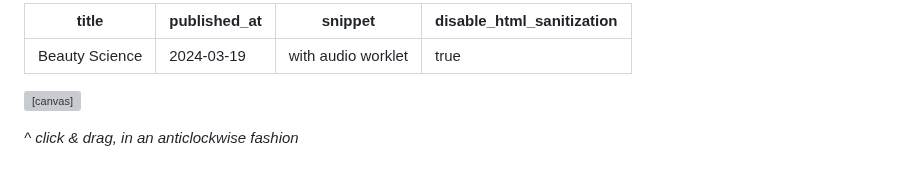
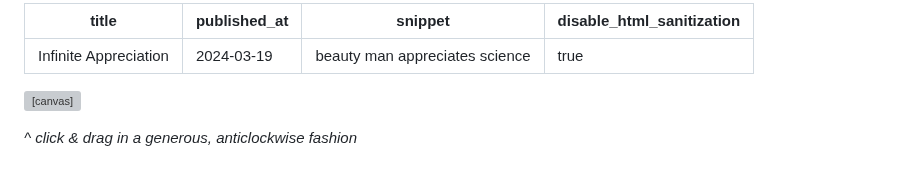
Before and after one commit to capogreco/distributing-synthesis.fm, a Markdown page: posts/240319_audioworklet_cutesine.md, the part around the change. Drawn GitHub-style; grey boxes are pictures that could not be loaded.

Commit message:
infinite appreciation

````diff
--- a/posts/240319_audioworklet_cutesine.md
+++ b/posts/240319_audioworklet_cutesine.md
@@ -1,7 +1,7 @@
 ---
-title: Beauty Science
+title: Infinite Appreciation
 published_at: 2024-03-19
-snippet: with audio worklet
+snippet: beauty man appreciates science
 disable_html_sanitization: true
 ---
 
@@ -14,7 +14,7 @@ disable_html_sanitization: true
 
 <canvas id="cnv_of_cute"></canvas>
 
-*^ click & drag, in an anticlockwise fashion*
+*^ click & drag in a generous, anticlockwise fashion*
 
 <!-- ```js
 // cute_sine.js
````
